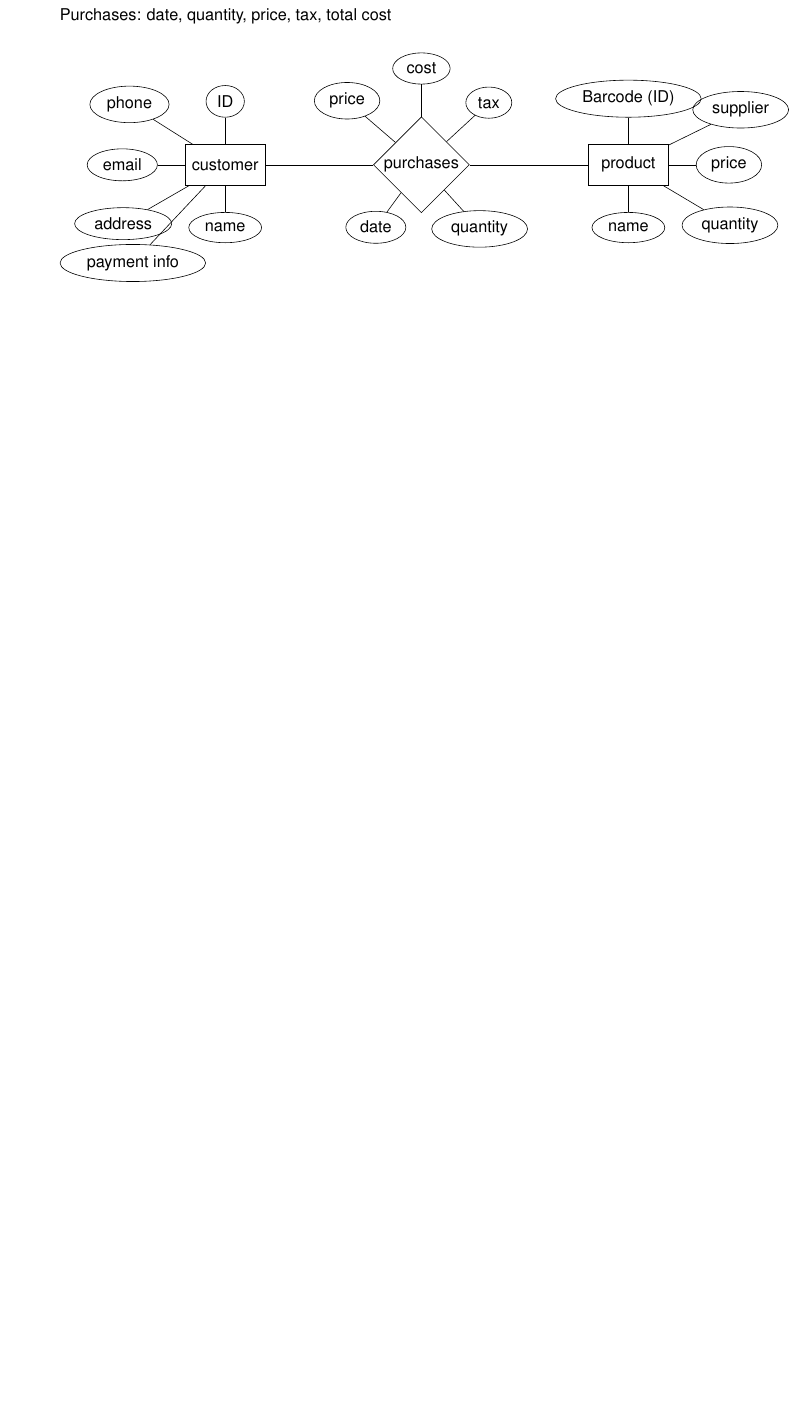
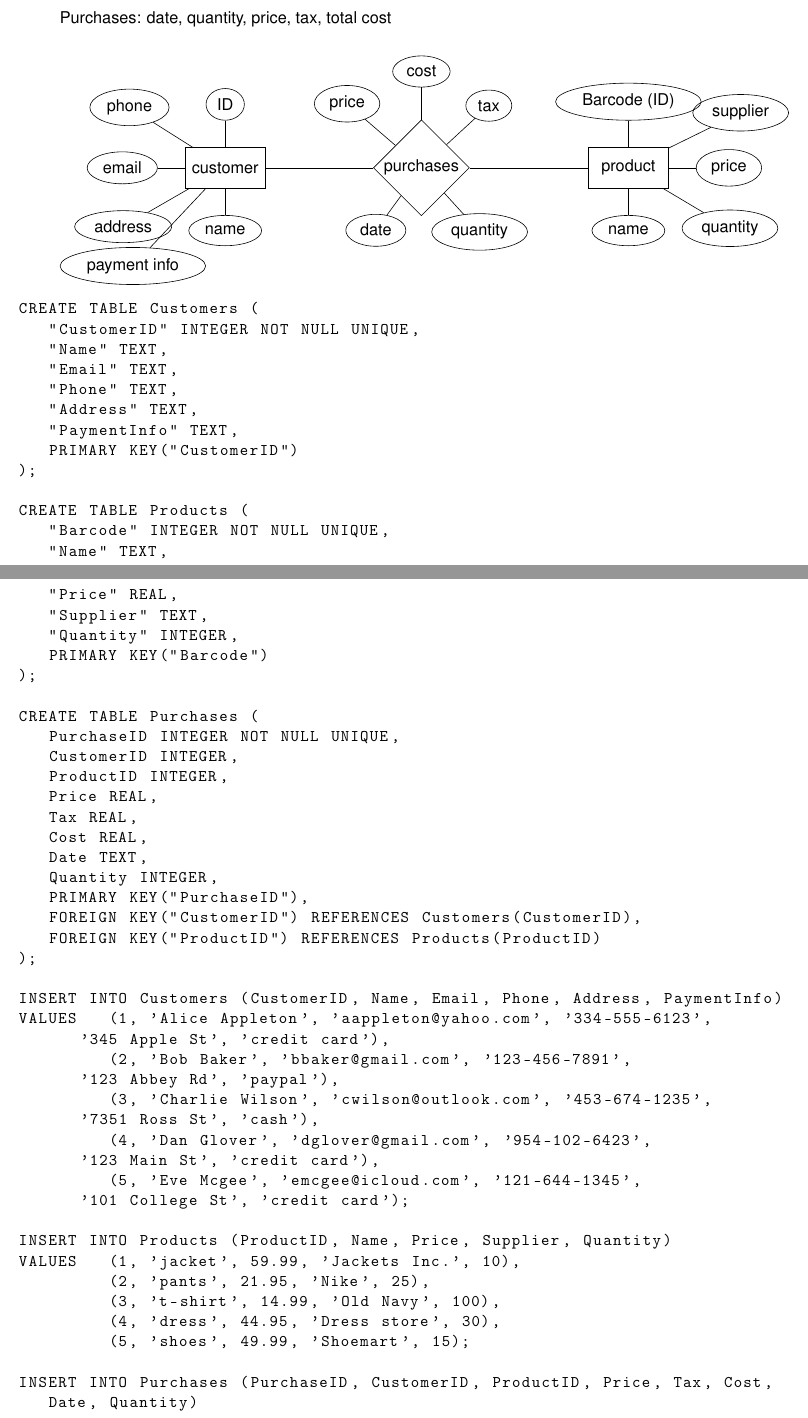
Before and after one commit to Combinatorious/COMP3700, a LaTeX document (activities/Activity7.tex): part of the page before the commit and two parts of pages 1 and 2 of 3 after it, the two joined at a grey line, cut so that both start at the same text, the shorter picture padded with empty space. Compiled offline with pdfLaTeX.

Commit message:
updated activities

```diff
--- a/activities/Activity7.tex
+++ b/activities/Activity7.tex
@@ -3,7 +3,7 @@
 \input{../header.tex}
 
 \title{Activity 7}
-\author{}
+\author{Tripp Isbell}
 \date{}
 
 \begin{document}
@@ -61,3 +61,60 @@ Purchases: date, quantity, price, tax, total cost
 	edge (product);
 	\end{tikzpicture}
 \end{center}
+\Suppressnumber
+\begin{lstlisting}
+CREATE TABLE Customers (
+	"CustomerID" INTEGER NOT NULL UNIQUE,
+	"Name" TEXT,
+	"Email" TEXT,
+	"Phone" TEXT,
+	"Address" TEXT,
+	"PaymentInfo" TEXT,
+	PRIMARY KEY("CustomerID")
+);
+
+CREATE TABLE Products (
+	"Barcode" INTEGER NOT NULL UNIQUE,
+	"Name" TEXT,
+	"Price" REAL,
+	"Supplier" TEXT,
+	"Quantity" INTEGER,
+	PRIMARY KEY("Barcode")
+);
+
+CREATE TABLE Purchases (
+	PurchaseID INTEGER NOT NULL UNIQUE,
+	CustomerID INTEGER,
+	ProductID INTEGER,
+	Price REAL,
+	Tax REAL,
+	Cost REAL,
+	Date TEXT,
+	Quantity INTEGER,
+	PRIMARY KEY("PurchaseID"),
+	FOREIGN KEY("CustomerID") REFERENCES Customers(CustomerID),
+	FOREIGN KEY("ProductID") REFERENCES Products(ProductID)
+);
+
+INSERT INTO Customers (CustomerID, Name, Email, Phone, Address, PaymentInfo)
+VALUES	(1, 'Alice Appleton', 'aappleton@yahoo.com', '334-555-6123',
+		'345 Apple St', 'credit card'),
+			(2, 'Bob Baker', 'bbaker@gmail.com', '123-456-7891',
+		'123 Abbey Rd', 'paypal'),
+			(3, 'Charlie Wilson', 'cwilson@outlook.com', '453-674-1235',
+		'7351 Ross St', 'cash'),
+			(4, 'Dan Glover', 'dglover@gmail.com', '954-102-6423',
+		'123 Main St', 'credit card'),
+			(5, 'Eve Mcgee', 'emcgee@icloud.com', '121-644-1345',
+		'101 College St', 'credit card');
+
+INSERT INTO Products (ProductID, Name, Price, Supplier, Quantity)
+VALUES	(1, 'jacket', 59.99, 'Jackets Inc.', 10),
+			(2, 'pants', 21.95, 'Nike', 25),
+			(3, 't-shirt', 14.99, 'Old Navy', 100),
+			(4, 'dress', 44.95, 'Dress store', 30),
+			(5, 'shoes', 49.99, 'Shoemart', 15);
+
+INSERT INTO Purchases (PurchaseID, CustomerID, ProductID, Price, Tax, Cost,
+	Date, Quantity)
+VALUES	(1, 3, 2, 21.95, 0.05, 22.00, '10/4/2019', 1),
```
Also changed, not shown: activities/activity6.tex (+1 -1 lines), activities/Activity7.tex (12 more changed lines).
